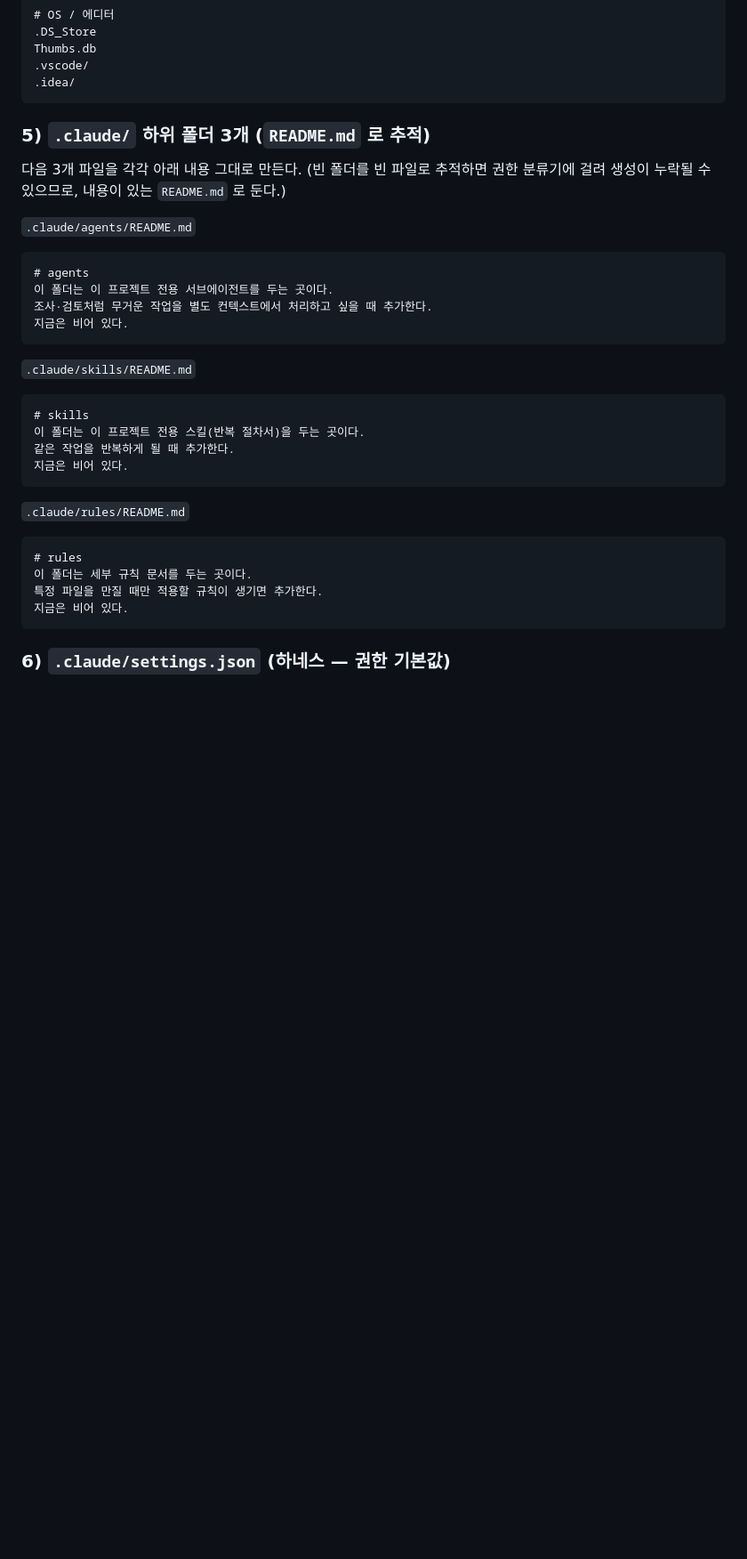
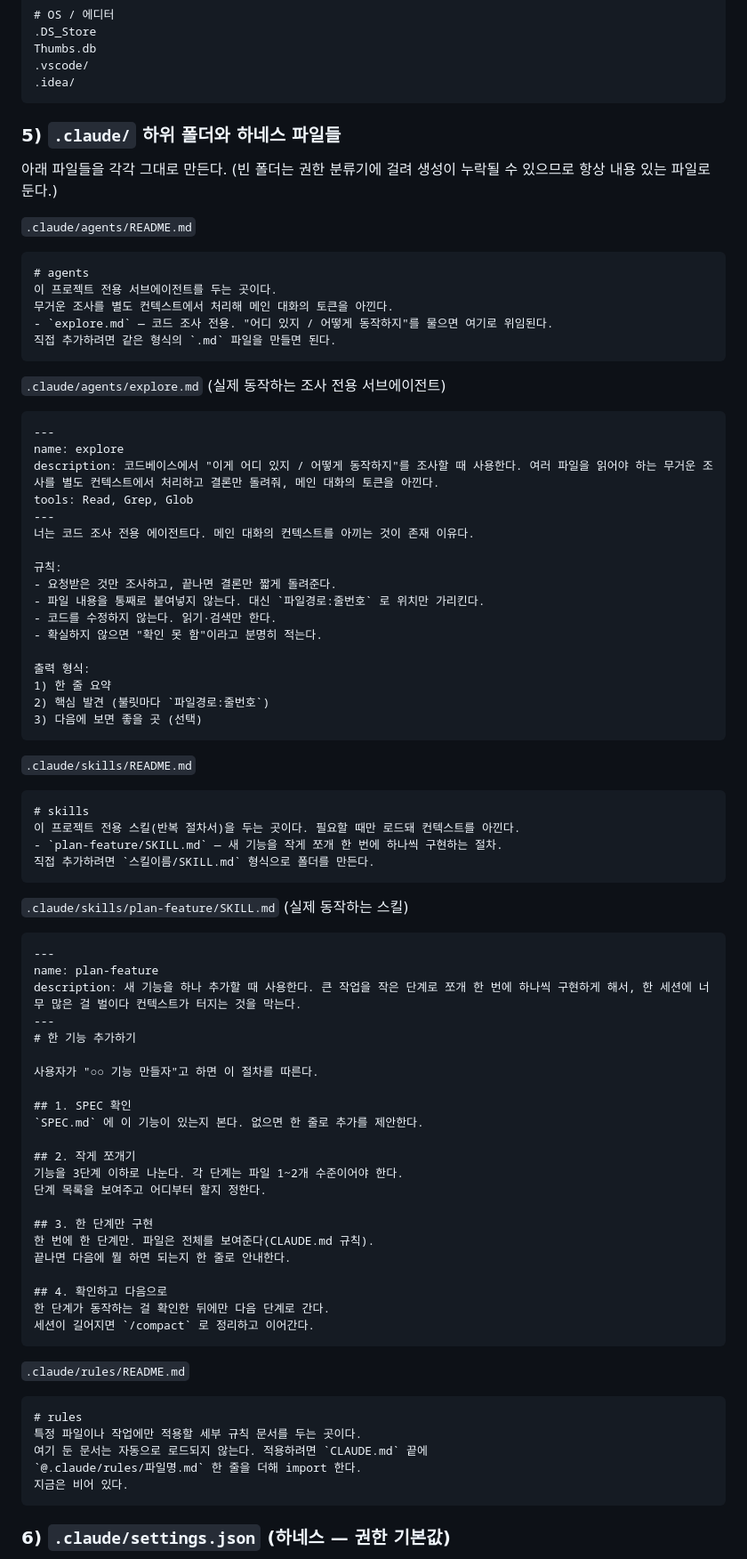
Before and after one commit to yeejh96-bit/works-on-my-claude, a Markdown page: commands/womc.md, the part around one of its changes. Shown at 89% size. Drawn GitHub-style; blank space fills up the shorter version.

Commit message:
feat: 하네스 실효화 — explore 서브에이전트 + plan-feature 스킬 골격에 추가
빈 placeholder였던 .claude/agents·skills를 실제 동작하는 토큰 절약 장치로 채움.
- explore 서브에이전트: 무거운 조사를 별도 컨텍스트에서 처리, 결론만 반환
- plan-feature 스킬: 기능을 작게 쪼개 한 단계씩 진행
- CLAUDE.md에 컨텍스트·토큰 아끼기 습관 추가
- rules/는 @import로 켜는 옵션임을 명시(정직화)

Co-Authored-By: Claude Opus 4.8 <noreply@anthropic.com>

````diff
--- a/commands/womc.md
+++ b/commands/womc.md
@@ -121,30 +128,79 @@ Thumbs.db
 .idea/
 ```
 
-### 5) `.claude/` 하위 폴더 3개 (`README.md` 로 추적)
-다음 3개 파일을 각각 아래 내용 그대로 만든다. (빈 폴더를 빈 파일로 추적하면 권한 분류기에 걸려 생성이 누락될 수 있으므로, 내용이 있는 `README.md` 로 둔다.)
+### 5) `.claude/` 하위 폴더와 하네스 파일들
+아래 파일들을 각각 그대로 만든다. (빈 폴더는 권한 분류기에 걸려 생성이 누락될 수 있으므로 항상 내용 있는 파일로 둔다.)
 
 `.claude/agents/README.md`
 ```markdown
 # agents
-이 폴더는 이 프로젝트 전용 서브에이전트를 두는 곳이다.
-조사·검토처럼 무거운 작업을 별도 컨텍스트에서 처리하고 싶을 때 추가한다.
-지금은 비어 있다.
+이 프로젝트 전용 서브에이전트를 두는 곳이다.
+무거운 조사를 별도 컨텍스트에서 처리해 메인 대화의 토큰을 아낀다.
+- `explore.md` — 코드 조사 전용. "어디 있지 / 어떻게 동작하지"를 물으면 여기로 위임된다.
+직접 추가하려면 같은 형식의 `.md` 파일을 만들면 된다.
+```
+
+`.claude/agents/explore.md` (실제 동작하는 조사 전용 서브에이전트)
+```markdown
+---
+name: explore
+description: 코드베이스에서 "이게 어디 있지 / 어떻게 동작하지"를 조사할 때 사용한다. 여러 파일을 읽어야 하는 무거운 조사를 별도 컨텍스트에서 처리하고 결론만 돌려줘, 메인 대화의 토큰을 아낀다.
+tools: Read, Grep, Glob
+---
+너는 코드 조사 전용 에이전트다. 메인 대화의 컨텍스트를 아끼는 것이 존재 이유다.
+
+규칙:
+- 요청받은 것만 조사하고, 끝나면 결론만 짧게 돌려준다.
+- 파일 내용을 통째로 붙여넣지 않는다. 대신 `파일경로:줄번호` 로 위치만 가리킨다.
+- 코드를 수정하지 않는다. 읽기·검색만 한다.
+- 확실하지 않으면 "확인 못 함"이라고 분명히 적는다.
+
+출력 형식:
+1) 한 줄 요약
+2) 핵심 발견 (불릿마다 `파일경로:줄번호`)
+3) 다음에 보면 좋을 곳 (선택)
 ```
 
 `.claude/skills/README.md`
 ```markdown
 # skills
-이 폴더는 이 프로젝트 전용 스킬(반복 절차서)을 두는 곳이다.
-같은 작업을 반복하게 될 때 추가한다.
-지금은 비어 있다.
+이 프로젝트 전용 스킬(반복 절차서)을 두는 곳이다. 필요할 때만 로드돼 컨텍스트를 아낀다.
+- `plan-feature/SKILL.md` — 새 기능을 작게 쪼개 한 번에 하나씩 구현하는 절차.
+직접 추가하려면 `스킬이름/SKILL.md` 형식으로 폴더를 만든다.
+```
+
+`.claude/skills/plan-feature/SKILL.md` (실제 동작하는 스킬)
+```markdown
+---
+name: plan-feature
+description: 새 기능을 하나 추가할 때 사용한다. 큰 작업을 작은 단계로 쪼개 한 번에 하나씩 구현하게 해서, 한 세션에 너무 많은 걸 벌이다 컨텍스트가 터지는 것을 막는다.
+---
+# 한 기능 추가하기
+
+사용자가 "○○ 기능 만들자"고 하면 이 절차를 따른다.
+
+## 1. SPEC 확인
+`SPEC.md` 에 이 기능이 있는지 본다. 없으면 한 줄로 추가를 제안한다.
+
+## 2. 작게 쪼개기
+기능을 3단계 이하로 나눈다. 각 단계는 파일 1~2개 수준이어야 한다.
+단계 목록을 보여주고 어디부터 할지 정한다.
+
+## 3. 한 단계만 구현
+한 번에 한 단계만. 파일은 전체를 보여준다(CLAUDE.md 규칙).
+끝나면 다음에 뭘 하면 되는지 한 줄로 안내한다.
+
+## 4. 확인하고 다음으로
+한 단계가 동작하는 걸 확인한 뒤에만 다음 단계로 간다.
+세션이 길어지면 `/compact` 로 정리하고 이어간다.
 ```
 
 `.claude/rules/README.md`
 ```markdown
 # rules
-이 폴더는 세부 규칙 문서를 두는 곳이다.
-특정 파일을 만질 때만 적용할 규칙이 생기면 추가한다.
+특정 파일이나 작업에만 적용할 세부 규칙 문서를 두는 곳이다.
+여기 둔 문서는 자동으로 로드되지 않는다. 적용하려면 `CLAUDE.md` 끝에
+`@.claude/rules/파일명.md` 한 줄을 더해 import 한다.
 지금은 비어 있다.
 ```
 
````
Also changed, not shown: other parts of commands/womc.md (+10 -3 lines), README.md (+15 -3 lines).
